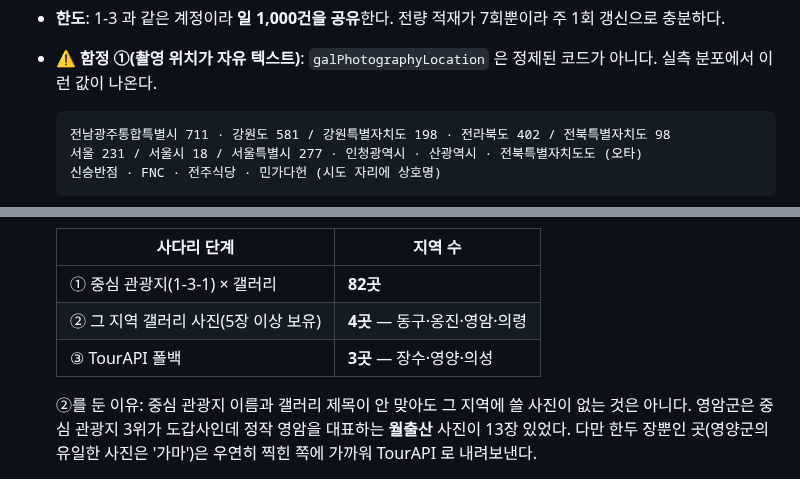
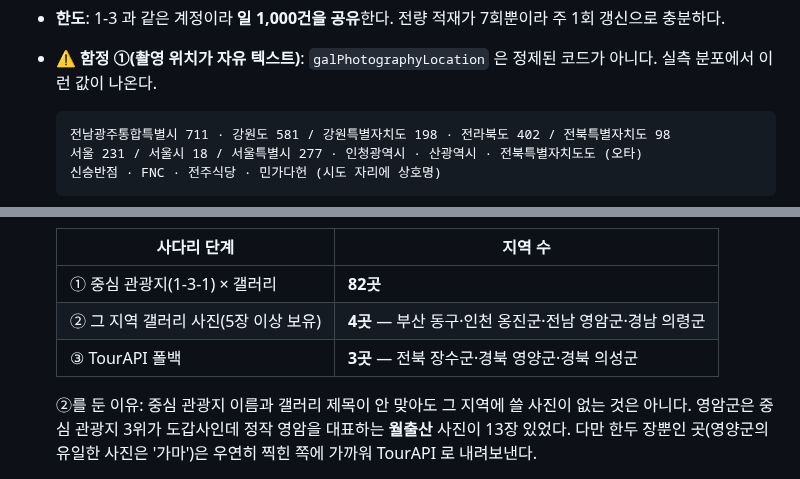
Before and after one commit to team-offway/core, a Markdown page: docs/external-api-inventory.md, 2 parts joined by grey strips. Drawn GitHub-style.

Commit message:
docs: 코드펜스 언어 지정 + 폴백 표에 시도를 붙인다 (CodeRabbit)
바로 위 문단에 "시도를 함께 정규화하지 않으면 조용히 틀린다" 고 써놓고, 정작
표에는 `동구`·`옹진` 처럼 시도 없이 적었다. 동구는 전국 6곳이라 이 표만으로는
어디인지 알 수 없다 — 나중에 커버리지를 다시 잴 때 대조가 안 된다.

markdownlint MD040 도 함께 고쳤다(코드펜스에 `text`).

````diff
--- a/docs/external-api-inventory.md
+++ b/docs/external-api-inventory.md
@@ -104,7 +104,7 @@
 - **한도**: 1-3 과 같은 계정이라 **일 1,000건을 공유**한다. 전량 적재가 7회뿐이라 주 1회 갱신으로 충분하다.
 - **⚠️ 함정 ①(촬영 위치가 자유 텍스트)**: `galPhotographyLocation` 은 정제된 코드가 아니다. 실측 분포에서 이런 값이 나온다.
 
-  ```
+  ```text
   전남광주통합특별시 711 · 강원도 581 / 강원특별자치도 198 · 전라북도 402 / 전북특별자치도 98
   서울 231 / 서울시 18 / 서울특별시 277 · 인청광역시 · 산광역시 · 전북특별자치도도 (오타)
   신승반점 · FNC · 전주식당 · 민가다헌 (시도 자리에 상호명)
@@ -121,8 +121,8 @@
   | 사다리 단계 | 지역 수 |
   |---|---|
   | ① 중심 관광지(1-3-1) × 갤러리 | **82곳** |
-  | ② 그 지역 갤러리 사진(5장 이상 보유) | **4곳** — 동구·옹진·영암·의령 |
-  | ③ TourAPI 폴백 | **3곳** — 장수·영양·의성 |
+  | ② 그 지역 갤러리 사진(5장 이상 보유) | **4곳** — 부산 동구·인천 옹진군·전남 영암군·경남 의령군 |
+  | ③ TourAPI 폴백 | **3곳** — 전북 장수군·경북 영양군·경북 의성군 |
 
   ②를 둔 이유: 중심 관광지 이름과 갤러리 제목이 안 맞아도 그 지역에 쓸 사진이 없는 것은 아니다. 영암군은 중심 관광지 3위가 도갑사인데 정작 영암을 대표하는 **월출산** 사진이 13장 있었다. 다만 한두 장뿐인 곳(영양군의 유일한 사진은 '가마')은 우연히 찍힌 쪽에 가까워 TourAPI 로 내려보낸다.
 
````
